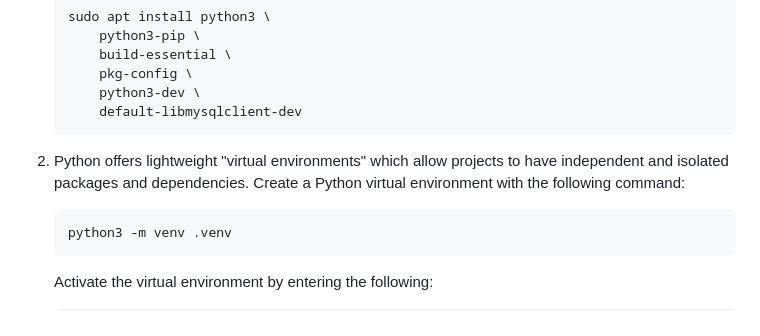
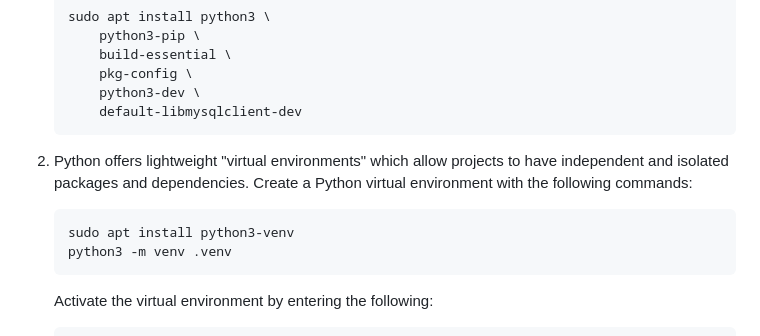
Before and after one commit to jaq-lagnirac/cs370-swe, a Markdown page: README.md, the part around the change. GitHub-like rendering.

Commit message:
Updated README.md with venv install

````diff
--- a/README.md
+++ b/README.md
@@ -256,8 +256,9 @@ Our database-of-choice was [MySQL](https://www.mysql.com/). Specifically, a popu
         python3-dev \
         default-libmysqlclient-dev
     ```
-2) Python offers lightweight "virtual environments" which allow projects to have independent and isolated packages and dependencies. Create a Python virtual environment with the following command:
+2) Python offers lightweight "virtual environments" which allow projects to have independent and isolated packages and dependencies. Create a Python virtual environment with the following commands:
     ```
+    sudo apt install python3-venv
     python3 -m venv .venv
     ```
 
````
